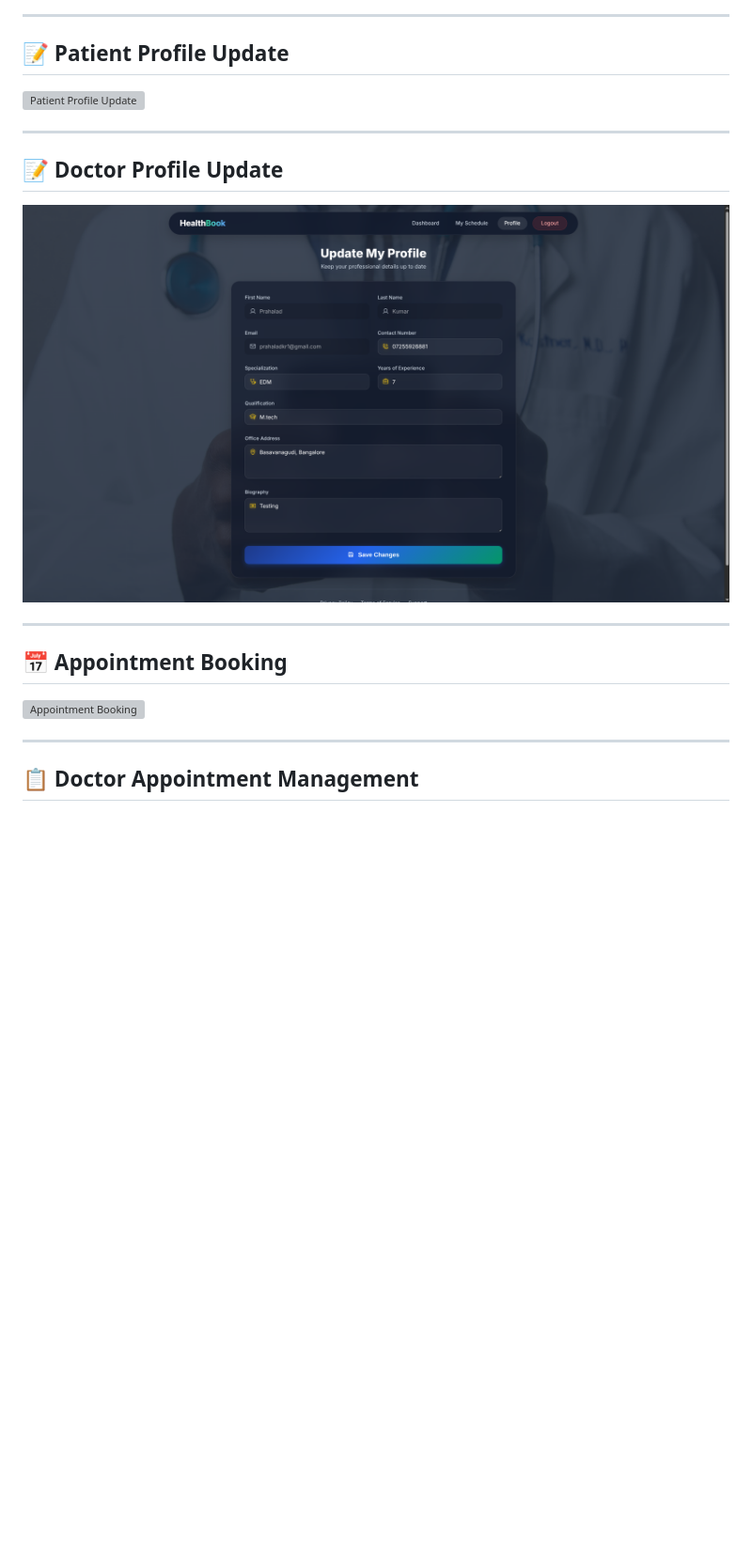
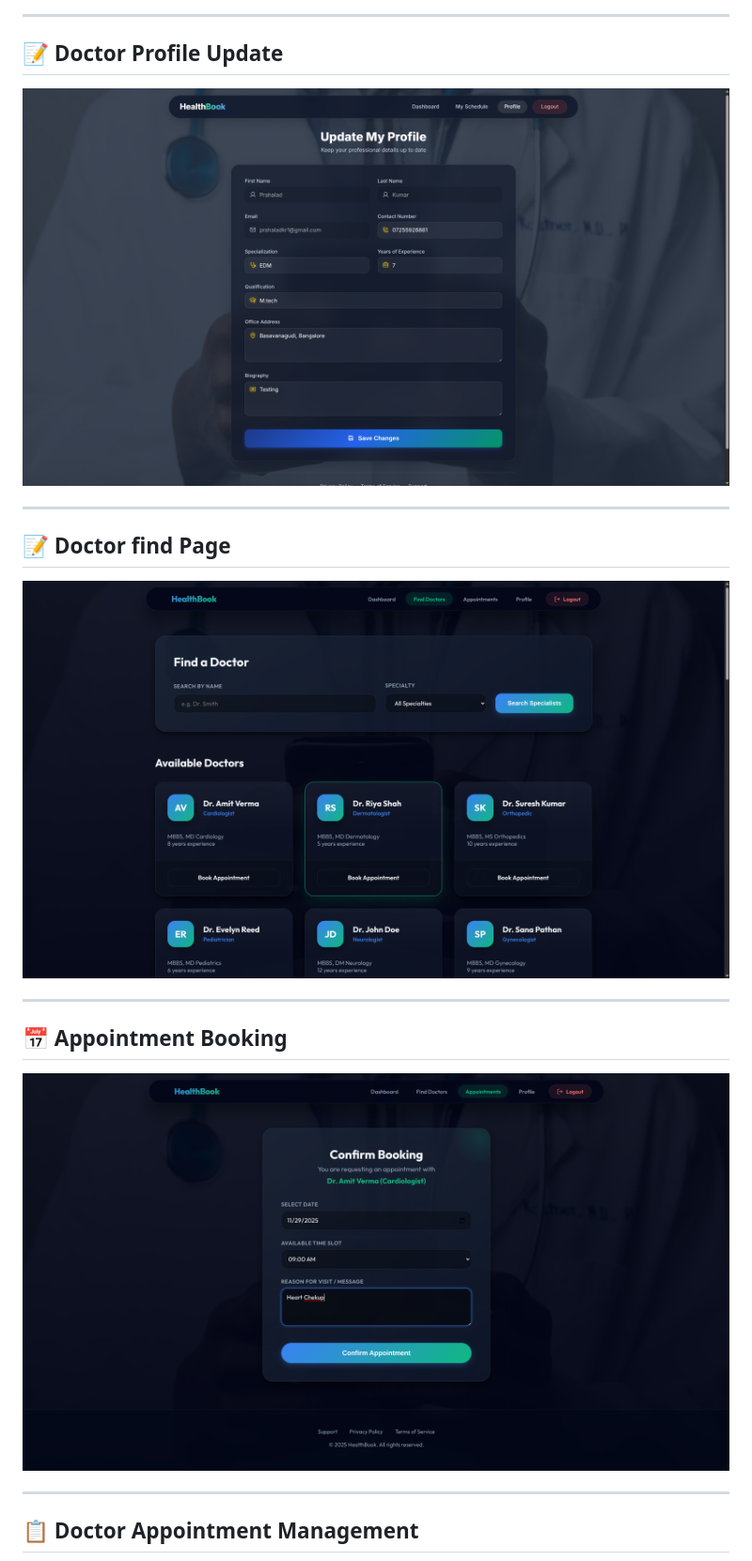
Before and after one commit to Prahalad-kumar/Doctor_patient_consultancy, a Markdown page: README.md, the part around one of its changes. Shown at 94% size. Rendered like a GitHub page; blank space fills up the shorter version; grey boxes are pictures that could not be loaded.

Commit message:
Update screenshot references and section titles in README
Updated screenshot references in README.md to reflect new image files and corrected section titles.

```diff
--- a/README.md
+++ b/README.md
@@ -281,18 +281,18 @@ gunicorn doctor_patient_consultancy.wsgi:application --bind 0.0.0.0:$PORT --work
 
 ---
 
-## 📝 Patient Profile Update
-![Patient Profile Update](./screenshots/patient-update-profile.png)
+## 📝 Doctor Profile Update
+![Patient Profile Update](./screenshots/doctor-update-profile.png)
 
 ---
 
-## 📝 Doctor Profile Update
-![Doctor Profile Update](./screenshots/doctor-update-profile.png)
+## 📝 Doctor find Page
+![Doctor find Page](./screenshots/find-doctor.png)
 
 ---
 
 ## 📅 Appointment Booking
-![Appointment Booking](./screenshots/appointment-booking.png)
+![Appointment Booking](./screenshots/Booking.png)
 
 ---
 
```
Also changed, not shown: other parts of README.md (+5 -4 lines).
